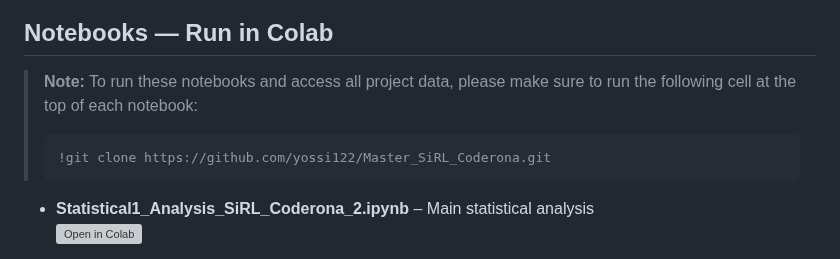
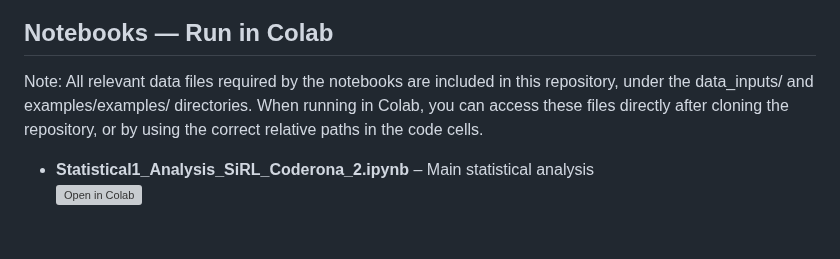
Before and after one commit to yossi122/Master_SiRL_Coderona, a Markdown page: README.md, the part around the change. GitHub-like rendering; blank space fills up the shorter version; grey boxes are pictures that could not be loaded.

````diff
--- a/README.md
+++ b/README.md
@@ -13,11 +13,7 @@
 
 ## Notebooks — Run in Colab
 
-> **Note:** To run these notebooks and access all project data, please make sure to run the following cell at the top of each notebook:
->
-> ```python
-> !git clone https://github.com/yossi122/Master_SiRL_Coderona.git
-> ```
+Note: All relevant data files required by the notebooks are included in this repository, under the data_inputs/ and examples/examples/ directories. When running in Colab, you can access these files directly after cloning the repository, or by using the correct relative paths in the code cells.
 
 - **Statistical1_Analysis_SiRL_Coderona_2.ipynb** – Main statistical analysis
   [![Open in Colab](https://colab.research.google.com/assets/colab-badge.svg)](https://colab.research.google.com/github/yossi122/Master_SiRL_Coderona/blob/main/Statistical1_Analysis_SiRL_Coderona_2.ipynb)
````
